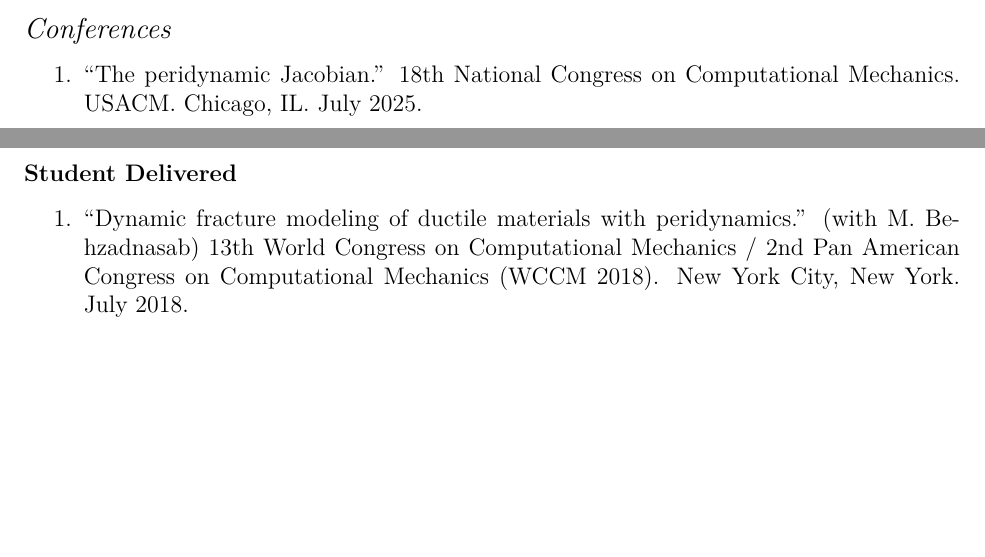
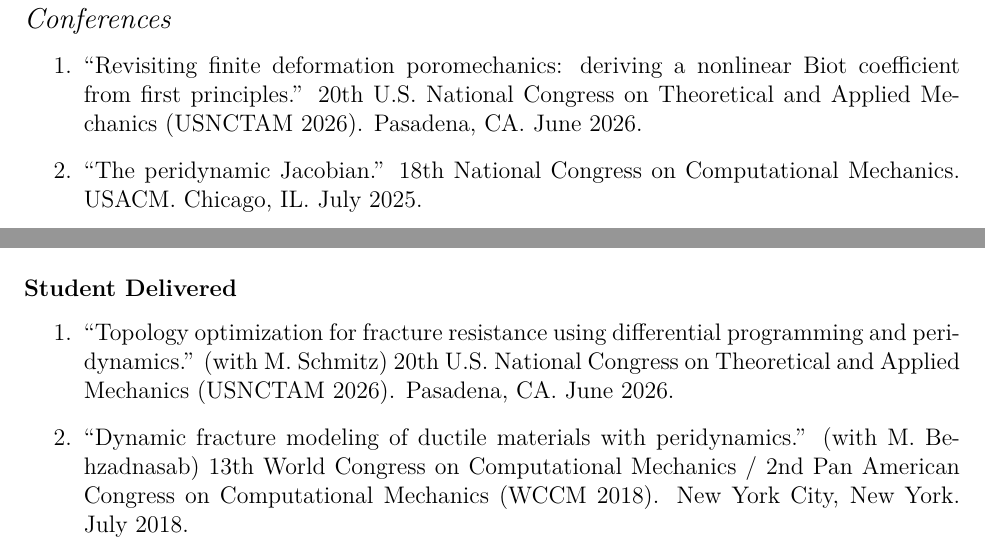
Before and after one commit to johntfoster/CV, a LaTeX CV (cv.tex, which reads sections/oral_presentations.tex): two parts of pages 8 and 12 of 19 before the commit and two parts of pages 9 and 12 of 19 after it, joined at a grey line, cut so that both start at the same text, the shorter picture padded with empty space. Compiled offline with XeLaTeX.

Commit message:
Add 2025-2026 talks: ORNL and Texas A&M invited seminars, USNCTAM 2026 conference and student talks

```diff
--- a/sections/oral_presentations.tex
+++ b/sections/oral_presentations.tex
@@ -152,6 +156,7 @@
     \item ``Lessons learned in 15 years of peridynamics correspondence modeling''  Quarter Century of Peridynamics. Tucson, AZ.  April, 2024.
     \item ``The Rancher, the Hunter, the Renaissance Man''  16th World Conference on Computational Mechanics. Vancouver, BC.  July, 2024.
     \item ``The peridynamic Jacobian.'' 18th National Congress on Computational Mechanics. USACM. Chicago, IL. July 2025.
+    \item ``Revisiting finite deformation poromechanics: deriving a nonlinear Biot coefficient from first principles.'' 20th U.S. National Congress on Theoretical and Applied Mechanics (USNCTAM 2026). Pasadena, CA. June 2026.
 \end{enumerate}
 \else
 \ifdefined\ispdf
@@ -159,6 +164,7 @@
 \else
 \begin{enumerate}
 \fi
+    \item ``Revisiting finite deformation poromechanics: deriving a nonlinear Biot coefficient from first principles.'' 20th U.S. National Congress on Theoretical and Applied Mechanics (USNCTAM 2026). Pasadena, CA. June 2026.
     \item ``The peridynamic Jacobian.'' 18th National Congress on Computational Mechanics. USACM. Chicago, IL. July 2025.
     \item ``The Rancher, the Hunter, the Renaissance Man''  16th World Conference on Computational Mechanics. Vancouver, BC.  July, 2024.
     \item ``Lessons learned in 15 years of peridynamics correspondence modeling''  Quarter Century of Peridynamics. Tucson, AZ.  April, 2024.
@@ -236,6 +242,7 @@
   \item ``A peridynamic study of predicting ductile fracture in additively manufactured metal.'' (with M.\ Behzadnasab) The 1st Annual Meeting of SIAM Texas-Louisiana Section. Baton Rouge, Louisiana. October 2018.
   \item ``Peridynamic modeling of dynamic fracture in metallic materials.'' (with M.\ Behzadnasab) USACM Thematic Conference on Meshfree and Particle Methods: Applications and Theory (MFPM 2018). Santa Fe, New Mexico. September 2018.
   \item ``Dynamic fracture modeling of ductile materials with peridynamics.'' (with M.\ Behzadnasab) 13th World Congress on Computational Mechanics / 2nd Pan American Congress on Computational Mechanics (WCCM 2018). New York City, New York. July 2018.
+  \item ``Topology optimization for fracture resistance using differential programming and peridynamics.'' (with M.\ Schmitz) 20th U.S. National Congress on Theoretical and Applied Mechanics (USNCTAM 2026). Pasadena, CA. June 2026.
 \end{enumerate}
 \else
 \ifdefined\ispdf
@@ -243,6 +250,7 @@
 \else
 \begin{enumerate}
 \fi
+  \item ``Topology optimization for fracture resistance using differential programming and peridynamics.'' (with M.\ Schmitz) 20th U.S. National Congress on Theoretical and Applied Mechanics (USNCTAM 2026). Pasadena, CA. June 2026.
   \item ``Dynamic fracture modeling of ductile materials with peridynamics.'' (with M.\ Behzadnasab) 13th World Congress on Computational Mechanics / 2nd Pan American Congress on Computational Mechanics (WCCM 2018). New York City, New York. July 2018.
   \item ``Peridynamic modeling of dynamic fracture in metallic materials.'' (with M.\ Behzadnasab) USACM Thematic Conference on Meshfree and Particle Methods: Applications and Theory (MFPM 2018). Santa Fe, New Mexico. September 2018.
   \item ``A peridynamic study of predicting ductile fracture in additively manufactured metal.'' (with M.\ Behzadnasab) The 1st Annual Meeting of SIAM Texas-Louisiana Section. Baton Rouge, Louisiana. October 2018.
```
Also changed, not shown: sections/oral_presentations.tex (4 more changed lines).
